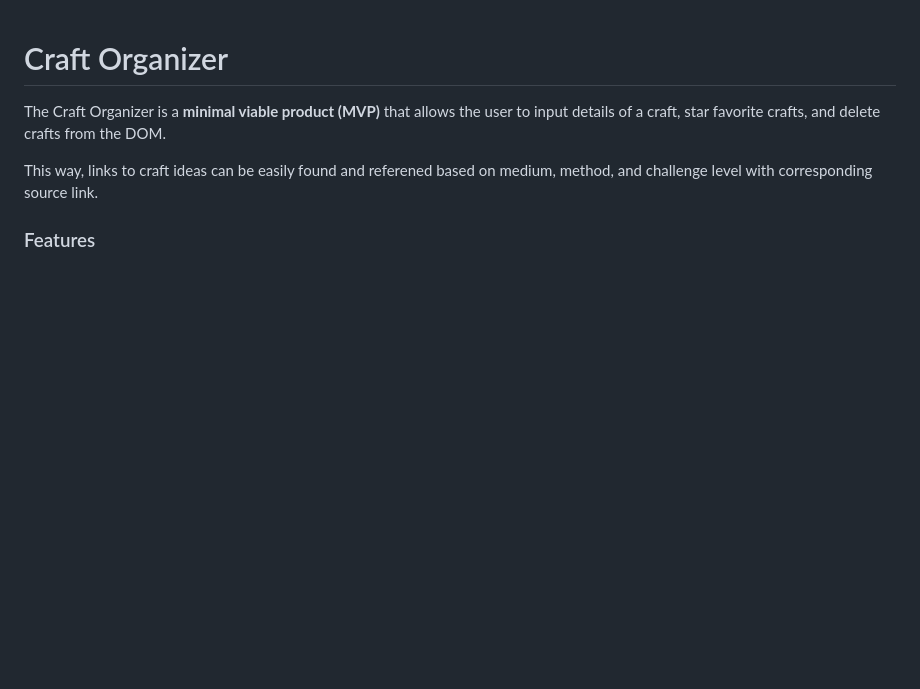
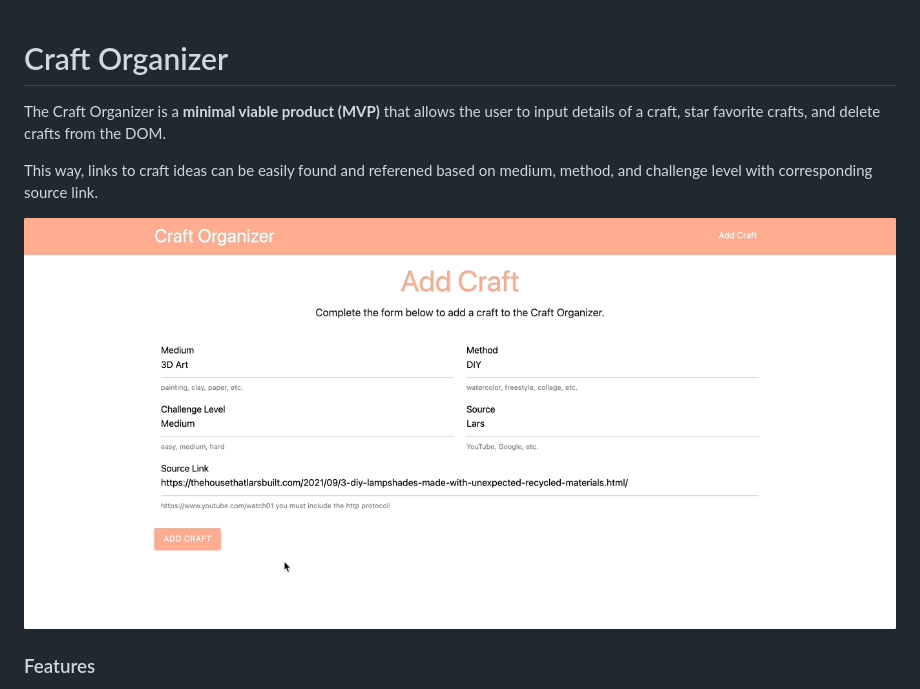
Before and after one commit to kyrstin-kempf/craft-organizer, a Markdown page: README.md, the part around the change. GitHub-like rendering; pictures changed too: craftOrganizer.gif (added); blank space fills up the shorter version.

Commit message:
added gif in README

```diff
--- a/README.md
+++ b/README.md
@@ -2,6 +2,8 @@
 The Craft Organizer is a **minimal viable product (MVP)** that allows the user to input details of a craft, star favorite crafts, and delete crafts from the DOM.
 
 This way, links to craft ideas can be easily found and referened based on medium, method, and challenge level with corresponding source link.
+
+![](craftOrganizer.gif)
 
 ### Features
 * Easily toggle between adding crafts and viewing craft list without needing to refresh the page
```
